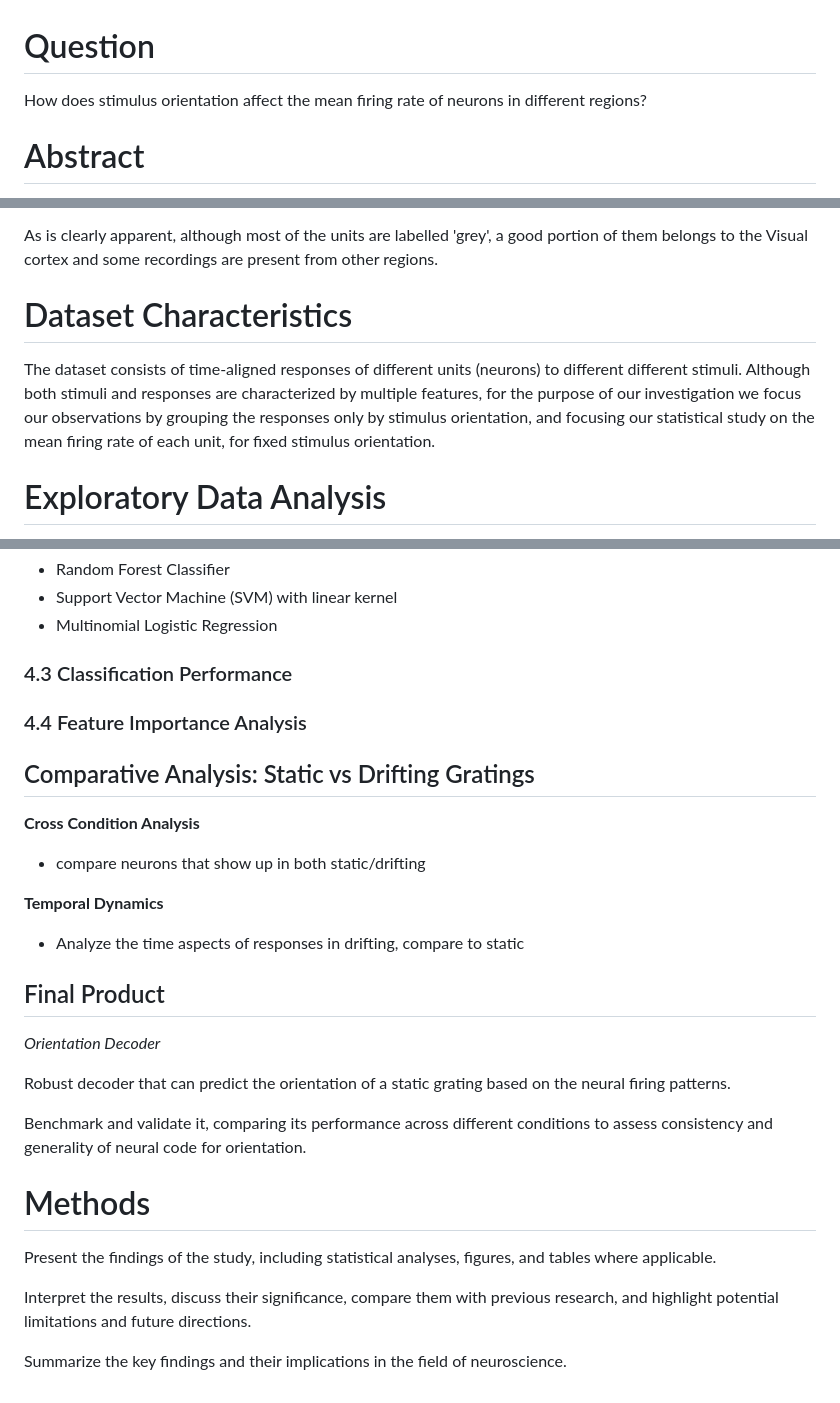
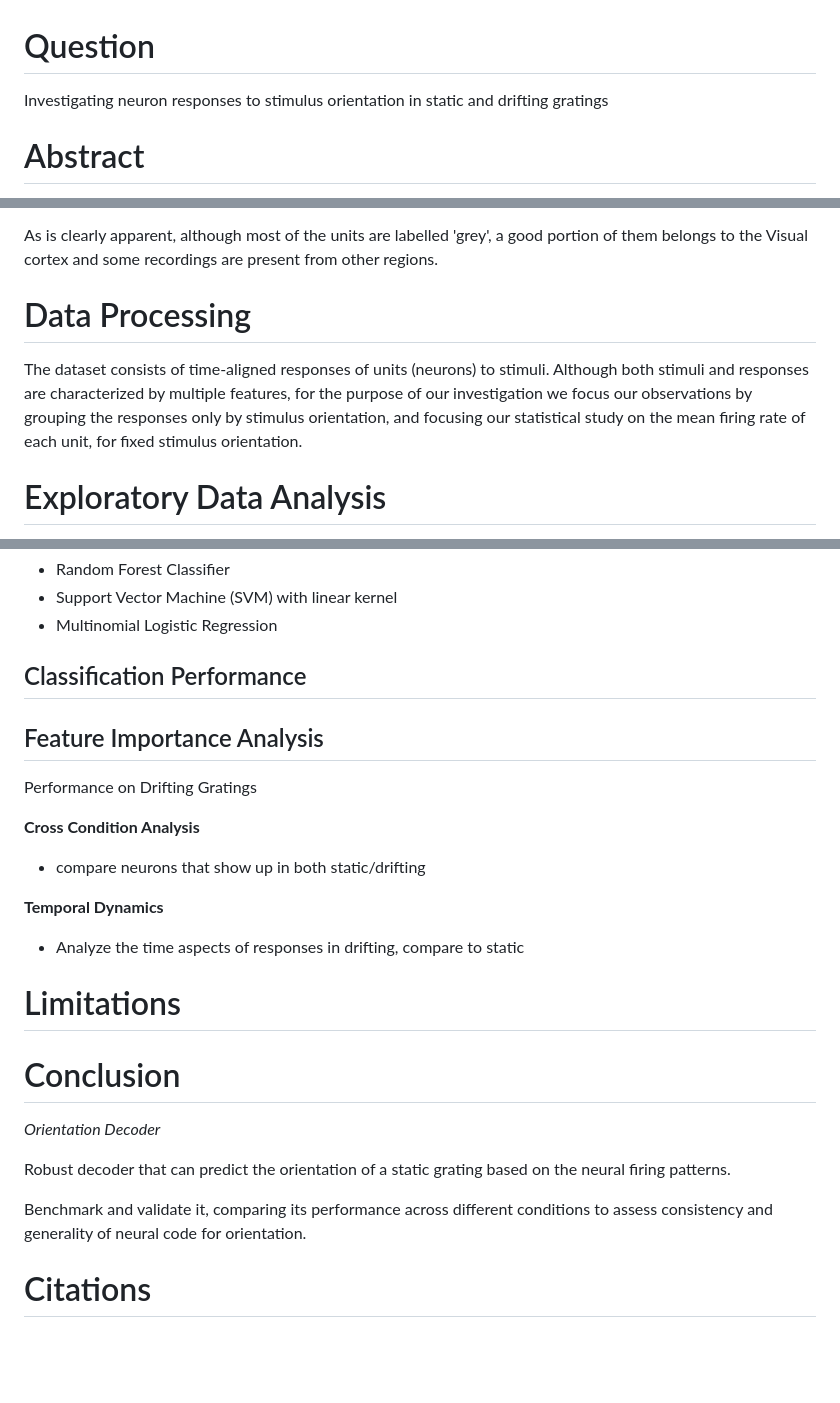
Before and after one commit to tebe-nigrelli/MMN-Group-Project, a Markdown page: Report notes.md, 3 parts joined by grey strips. Drawn GitHub-style; blank space fills up the shorter version.

```diff
--- a/Report notes.md
+++ b/Report notes.md
@@ -1,6 +1,6 @@
 # Question
 
-How does stimulus orientation affect the mean firing rate of neurons in different regions?
+Investigating neuron responses to stimulus orientation in static and drifting gratings
 
 # Abstract
 
@@ -29,9 +29,9 @@ We started our investigation by searching the _AllenSDK_ dataset for a session c
 
 As is clearly apparent, although most of the units are labelled 'grey', a good portion of them belongs to the Visual cortex and some recordings are present from other regions.
 
-# Dataset Characteristics
+# Data Processing
 
-The dataset consists of time-aligned responses of different units (neurons) to different different stimuli. Although both stimuli and responses are characterized by multiple features, for the purpose of our investigation we focus our observations by grouping the responses only by stimulus orientation, and focusing our statistical study on the mean firing rate of each unit, for fixed stimulus orientation.
+The dataset consists of time-aligned responses of units (neurons) to stimuli. Although both stimuli and responses are characterized by multiple features, for the purpose of our investigation we focus our observations by grouping the responses only by stimulus orientation, and focusing our statistical study on the mean firing rate of each unit, for fixed stimulus orientation.
 
 # Exploratory Data Analysis
 
@@ -113,17 +93,13 @@ Prior to model training, features were standardized using z-score normalization
 - Support Vector Machine (SVM) with linear kernel
 - Multinomial Logistic Regression
 
-### 4.3 Classification Performance
+## Classification Performance
 
 
-### 4.4 Feature Importance Analysis
+## Feature Importance Analysis
 
 
-
-
-
-
-## Comparative Analysis: Static vs Drifting Gratings
+Performance on Drifting Gratings
 
 **Cross Condition Analysis**
 - compare neurons that show up in both static/drifting
@@ -131,8 +107,11 @@ Prior to model training, features were standardized using z-score normalization
 **Temporal Dynamics**
 - Analyze the time aspects of responses in drifting, compare to static
 
+# Limitations
 
-## Final Product
+
+
+# Conclusion
 
 *Orientation Decoder*
 
@@ -140,9 +119,4 @@ Robust decoder that can predict the orientation of a static grating based on the
 
 Benchmark and validate it, comparing its performance across different conditions to assess consistency and generality of neural code for orientation.
 
-# Methods
-Present the findings of the study, including statistical analyses, figures, and tables where applicable.
-
-Interpret the results, discuss their significance, compare them with previous research, and highlight potential limitations and future directions.
-
-Summarize the key findings and their implications in the field of neuroscience.
+# Citations
```
Also changed, not shown: other parts of Report notes.md (+8 -28 lines), report_images/unit_firing_rate_statistics.png (added), report_images/unit_firing_rate_statistics_single.png (added), 1 other file.
